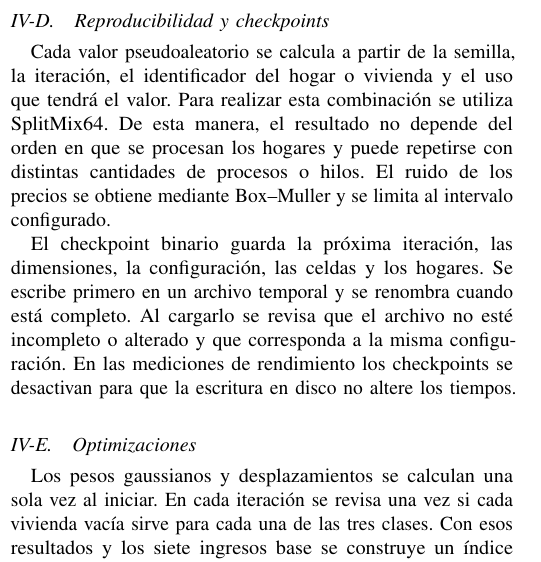
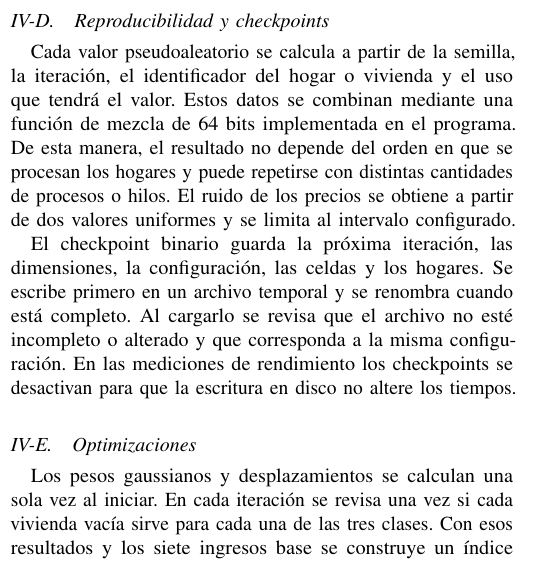
Before and after one commit to MatiasAGC/HPC-Schelling, a LaTeX paper (informe/main.tex, which reads informe/secciones/04_secuencial.tex): part of one column of page 3 of 8, cut so that both start at the same text. Compiled offline with pdfLaTeX.

Commit message:
docs: simplificar generacion pseudoaleatoria

```diff
--- a/informe/secciones/04_secuencial.tex
+++ b/informe/secciones/04_secuencial.tex
@@ -24,7 +24,7 @@ El costo puede expresarse mediante tres cantidades: $H$ es el número de hogares
 
 \subsection{Reproducibilidad y checkpoints}
 
-Cada valor pseudoaleatorio se calcula a partir de la semilla, la iteración, el identificador del hogar o vivienda y el uso que tendrá el valor. Para realizar esta combinación se utiliza SplitMix64. De esta manera, el resultado no depende del orden en que se procesan los hogares y puede repetirse con distintas cantidades de procesos o hilos. El ruido de los precios se obtiene mediante Box--Muller y se limita al intervalo configurado.
+Cada valor pseudoaleatorio se calcula a partir de la semilla, la iteración, el identificador del hogar o vivienda y el uso que tendrá el valor. Estos datos se combinan mediante una función de mezcla de 64 bits implementada en el programa. De esta manera, el resultado no depende del orden en que se procesan los hogares y puede repetirse con distintas cantidades de procesos o hilos. El ruido de los precios se obtiene a partir de dos valores uniformes y se limita al intervalo configurado.
 
 El checkpoint binario guarda la próxima iteración, las dimensiones, la configuración, las celdas y los hogares. Se escribe primero en un archivo temporal y se renombra cuando está completo. Al cargarlo se revisa que el archivo no esté incompleto o alterado y que corresponda a la misma configuración. En las mediciones de rendimiento los checkpoints se desactivan para que la escritura en disco no altere los tiempos.
 
```
